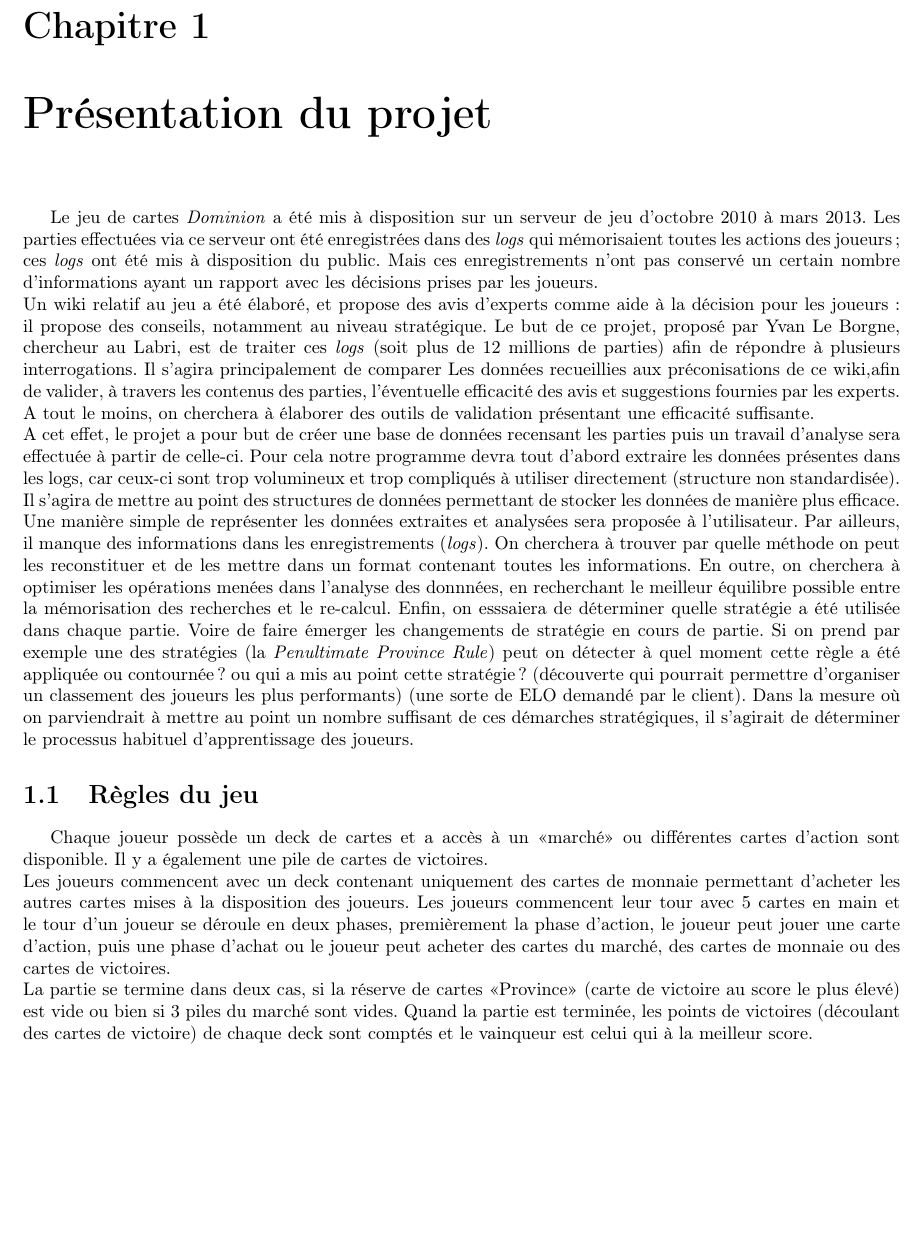
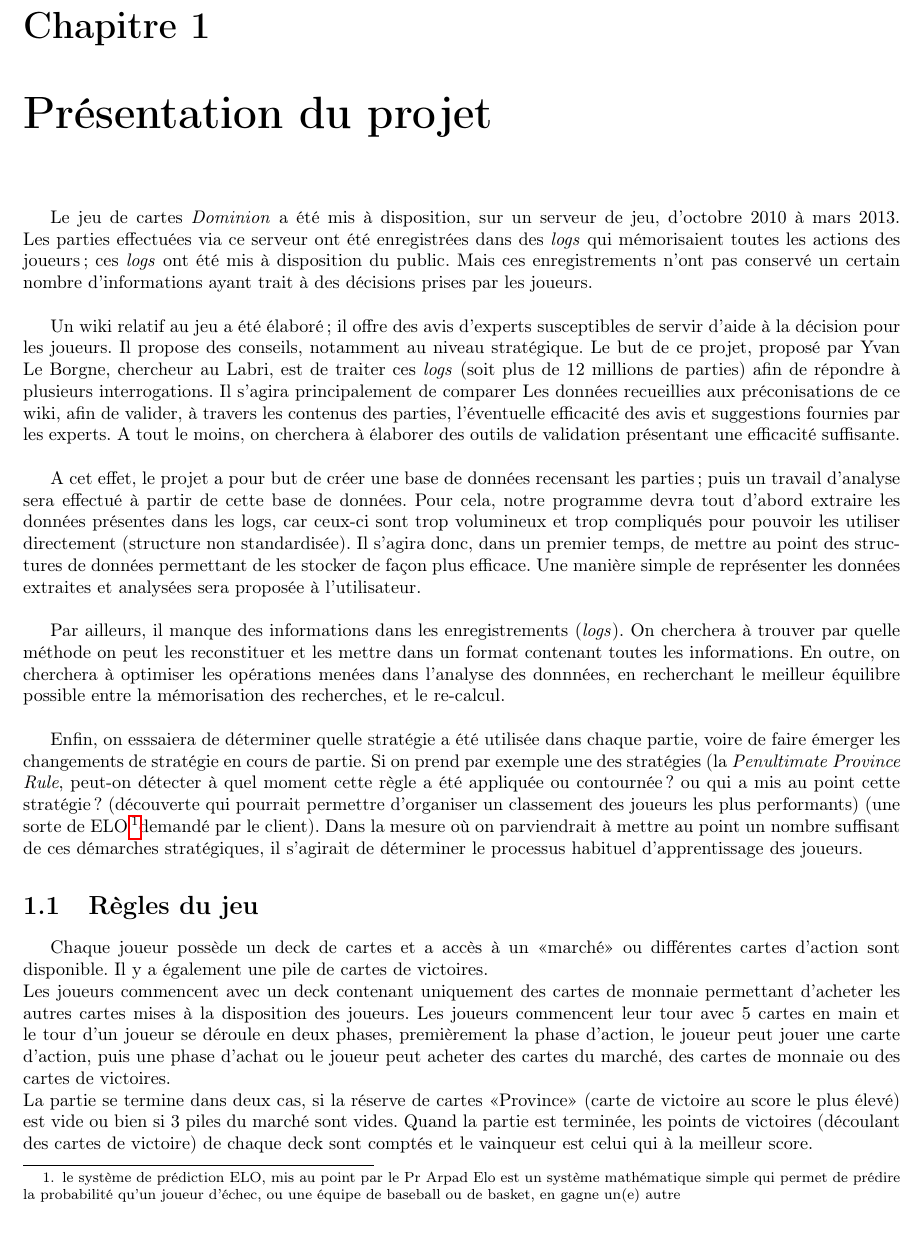
Before and after one commit to WillianPaiva/dominion_datamining, a LaTeX document (memoire/main.tex, which reads memoire/presentation.tex): part of page 7 of 35, cut so that both start at the same text, the shorter picture padded with empty space. Compiled offline with pdfLaTeX.

Commit message:
intro presention correction

```diff
--- a/memoire/presentation.tex
+++ b/memoire/presentation.tex
@@ -1,12 +1,18 @@
 \chapter{Présentation du projet}
 
-Le jeu de cartes \textit{Dominion} a été mis à disposition sur un serveur de jeu d'octobre 2010 à mars 2013. Les parties effectuées via ce serveur ont été enregistrées dans des \textit{logs} qui mémorisaient toutes les actions des joueurs ; ces \textit{logs} ont été mis à disposition du public. Mais ces enregistrements n'ont pas conservé un certain nombre d'informations ayant un rapport avec les décisions prises par les joueurs.
-\newline Un wiki relatif au jeu a été élaboré, et propose des avis d'experts comme aide à la décision pour les joueurs : il propose des conseils, notamment au niveau stratégique. Le but de ce projet, proposé par Yvan Le Borgne, chercheur au Labri, est de traiter ces \textit{logs} (soit plus de 12 millions de parties) afin de répondre à plusieurs interrogations. Il s'agira principalement de comparer Les données recueillies aux préconisations de ce wiki,afin de valider, à travers les contenus des parties, l'éventuelle efficacité des avis et suggestions fournies par les experts. A tout le moins, on cherchera à élaborer des outils de validation présentant une efficacité suffisante.
-\newline A cet effet, le projet a pour but de créer une base de données recensant les parties puis un travail d'analyse sera effectuée à partir de celle-ci.
-Pour cela notre programme devra tout d'abord extraire les données présentes dans les logs, car ceux-ci sont trop volumineux et trop compliqués à utiliser directement (structure non standardisée). Il s'agira de mettre au point des structures de données permettant de stocker les données de manière plus efficace. Une manière simple de représenter les données extraites et analysées sera proposée à l'utilisateur.
-Par ailleurs, il manque des informations dans les enregistrements (\textit{logs}). On cherchera à trouver par quelle méthode on peut les reconstituer et de les mettre dans un format contenant toutes les informations.
-En outre, on cherchera à optimiser les opérations menées dans l'analyse des donnnées, en recherchant le meilleur équilibre possible entre la mémorisation des recherches et le re-calcul.
-Enfin, on esssaiera de déterminer quelle stratégie a été utilisée dans chaque partie. Voire de faire émerger les changements de stratégie en cours de partie. Si on prend par exemple une des stratégies (la \textit{Penultimate Province Rule}) peut on détecter à quel moment cette règle a été appliquée ou contournée ? ou qui a mis au point cette stratégie ? (découverte qui pourrait permettre d'organiser un classement des joueurs les plus performants) (une sorte de ELO demandé par le client). Dans la mesure où on parviendrait à mettre au point un nombre suffisant de ces démarches stratégiques, il s'agirait de déterminer le processus habituel d'apprentissage des joueurs.
+Le jeu de cartes \textit{Dominion} a été mis à disposition, sur un serveur de jeu, d'octobre 2010 à mars 2013. Les parties effectuées via ce serveur ont été enregistrées dans des \textit{logs} qui mémorisaient toutes les actions des joueurs ; ces \textit{logs} ont été mis à disposition du public. Mais ces enregistrements n'ont pas conservé un certain nombre d'informations ayant trait à des décisions prises par les joueurs.\\
+
+Un wiki relatif au jeu a été élaboré ; il offre des avis d'experts susceptibles de servir d'aide à la décision pour les joueurs. Il propose des conseils, notamment au niveau stratégique. Le but de ce projet, proposé par Yvan Le Borgne, chercheur au Labri, est de traiter ces \textit{logs} (soit plus de 12 millions de parties) afin de répondre à plusieurs interrogations. Il s'agira principalement de comparer Les données recueillies aux préconisations de ce wiki, afin de valider, à travers les contenus des parties, l'éventuelle efficacité des avis et suggestions fournies par les experts. A tout le moins, on cherchera à élaborer des outils de validation présentant une efficacité suffisante.\\
+
+A cet effet, le projet a pour but de créer une base de données recensant les parties ; puis un travail d'analyse sera effectué à partir de cette base de données.
+Pour cela, notre programme devra tout d'abord extraire les données présentes dans les logs, car ceux-ci sont trop volumineux et trop compliqués pour pouvoir les utiliser directement (structure non standardisée). Il s'agira donc, dans un premier temps, de mettre au point des structures de données permettant de les stocker de façon plus efficace. Une manière simple de représenter les données extraites et analysées sera proposée à l'utilisateur.\\
+
+Par ailleurs, il manque des informations dans les enregistrements (\textit{logs}). On cherchera à trouver par quelle méthode on peut les reconstituer et les mettre dans un format contenant toutes les informations.
+En outre, on cherchera à optimiser les opérations menées dans l'analyse des donnnées, en recherchant le meilleur équilibre possible entre la mémorisation des recherches, et le re-calcul.\\
+
+Enfin, on esssaiera de déterminer quelle stratégie a été utilisée dans chaque partie, voire de faire émerger les changements de stratégie en cours de partie. Si on prend par exemple une des stratégies (la \textit{Penultimate Province Rule}, peut-on détecter à quel moment cette règle a été appliquée ou contournée ? ou qui a mis au point cette stratégie ? (découverte qui pourrait permettre d'organiser un classement des joueurs les plus performants) (une sorte de ELO\footnotemark demandé par le client). Dans la mesure où on parviendrait à mettre au point un nombre suffisant de ces démarches stratégiques, il s'agirait de déterminer le processus habituel d'apprentissage des joueurs.
+
+\footnotetext{le système de prédiction ELO, mis au point par le Pr Arpad Elo est un système mathématique simple qui permet de prédire la probabilité qu'un joueur d'échec, ou une équipe de baseball ou de basket, en gagne un(e) autre}
 
 \section{Règles du jeu}
 Chaque joueur possède un deck de cartes et a accès à un <<marché>> ou différentes cartes d'action sont disponible. Il y a également une pile de cartes de victoires.
```
